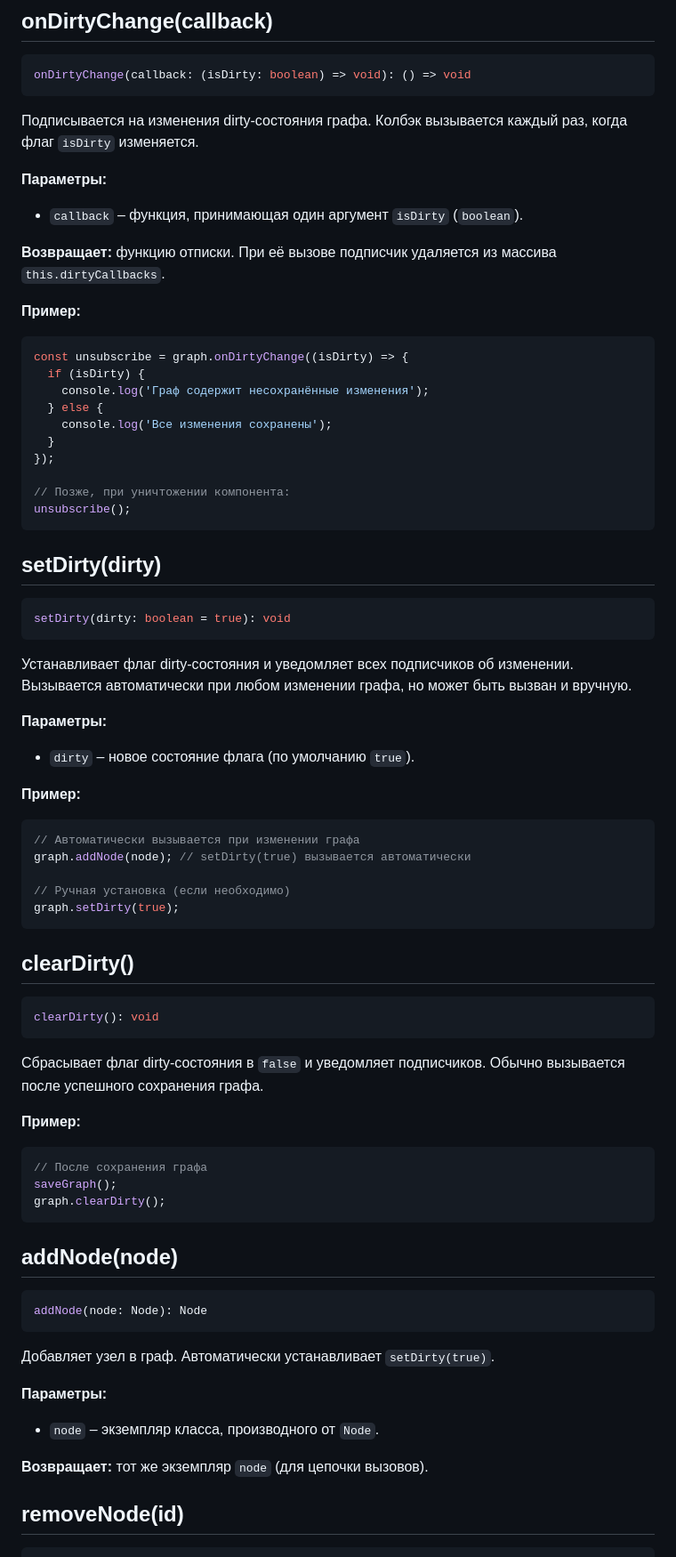
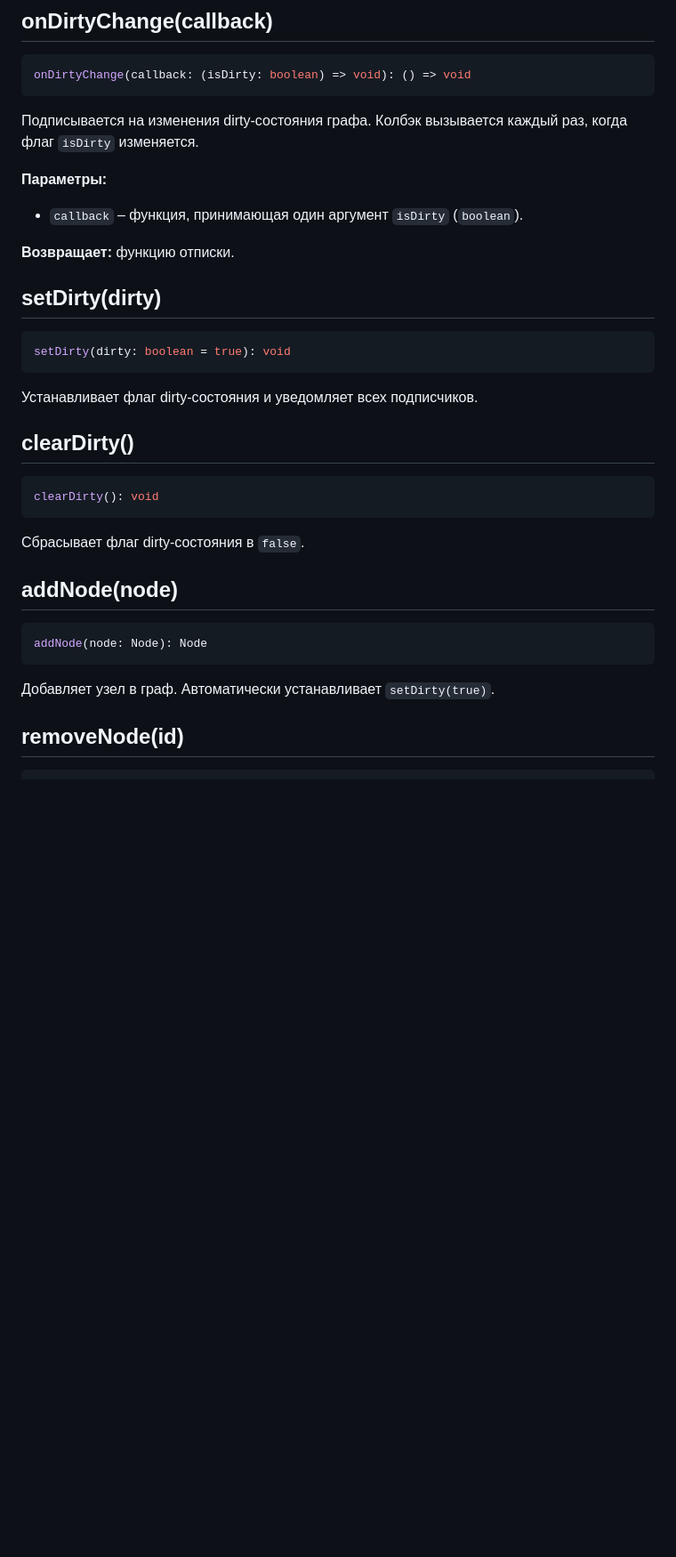
Before and after one commit to inzexg-coder/Amenodes, a Markdown page: docs/core/Graph.md, the part around one of its changes. Shown at 89% size. Drawn GitHub-style; blank space fills up the shorter version.

````diff
--- a/docs/core/Graph.md
+++ b/docs/core/Graph.md
@@ -65,25 +66,9 @@ onDirtyChange(callback: (isDirty: boolean) => void): () => void
 Подписывается на изменения dirty-состояния графа. Колбэк вызывается каждый раз, когда флаг `isDirty` изменяется.
 
 **Параметры:**
-
 - `callback` – функция, принимающая один аргумент `isDirty` (`boolean`).
 
-**Возвращает:** функцию отписки. При её вызове подписчик удаляется из массива `this.dirtyCallbacks`.
-
-**Пример:**
-
-```javascript
-const unsubscribe = graph.onDirtyChange((isDirty) => {
-  if (isDirty) {
-    console.log('Граф содержит несохранённые изменения');
-  } else {
-    console.log('Все изменения сохранены');
-  }
-});
-
-// Позже, при уничтожении компонента:
-unsubscribe();
-```
+**Возвращает:** функцию отписки.
 
 ## setDirty(dirty)
 
@@ -91,21 +76,7 @@ unsubscribe();
 setDirty(dirty: boolean = true): void
 ```
 
-Устанавливает флаг dirty-состояния и уведомляет всех подписчиков об изменении. Вызывается автоматически при любом изменении графа, но может быть вызван и вручную.
-
-**Параметры:**
-
-- `dirty` – новое состояние флага (по умолчанию `true`).
-
-**Пример:**
-
-```javascript
-// Автоматически вызывается при изменении графа
-graph.addNode(node); // setDirty(true) вызывается автоматически
-
-// Ручная установка (если необходимо)
-graph.setDirty(true);
-```
+Устанавливает флаг dirty-состояния и уведомляет всех подписчиков.
 
 ## clearDirty()
 
@@ -113,15 +84,7 @@ graph.setDirty(true);
 clearDirty(): void
 ```
 
-Сбрасывает флаг dirty-состояния в `false` и уведомляет подписчиков. Обычно вызывается после успешного сохранения графа.
-
-**Пример:**
-
-```javascript
-// После сохранения графа
-saveGraph();
-graph.clearDirty();
-```
+Сбрасывает флаг dirty-состояния в `false`.
 
 ## addNode(node)
 
@@ -131,12 +94,6 @@ addNode(node: Node): Node
 
 Добавляет узел в граф. Автоматически устанавливает `setDirty(true)`.
 
-**Параметры:**
-
-- `node` – экземпляр класса, производного от `Node`.
-
-**Возвращает:** тот же экземпляр `node` (для цепочки вызовов).
-
 ## removeNode(id)
 
 ```javascript
````
Also changed, not shown: other parts of docs/core/Graph.md (+82 -78 lines).
